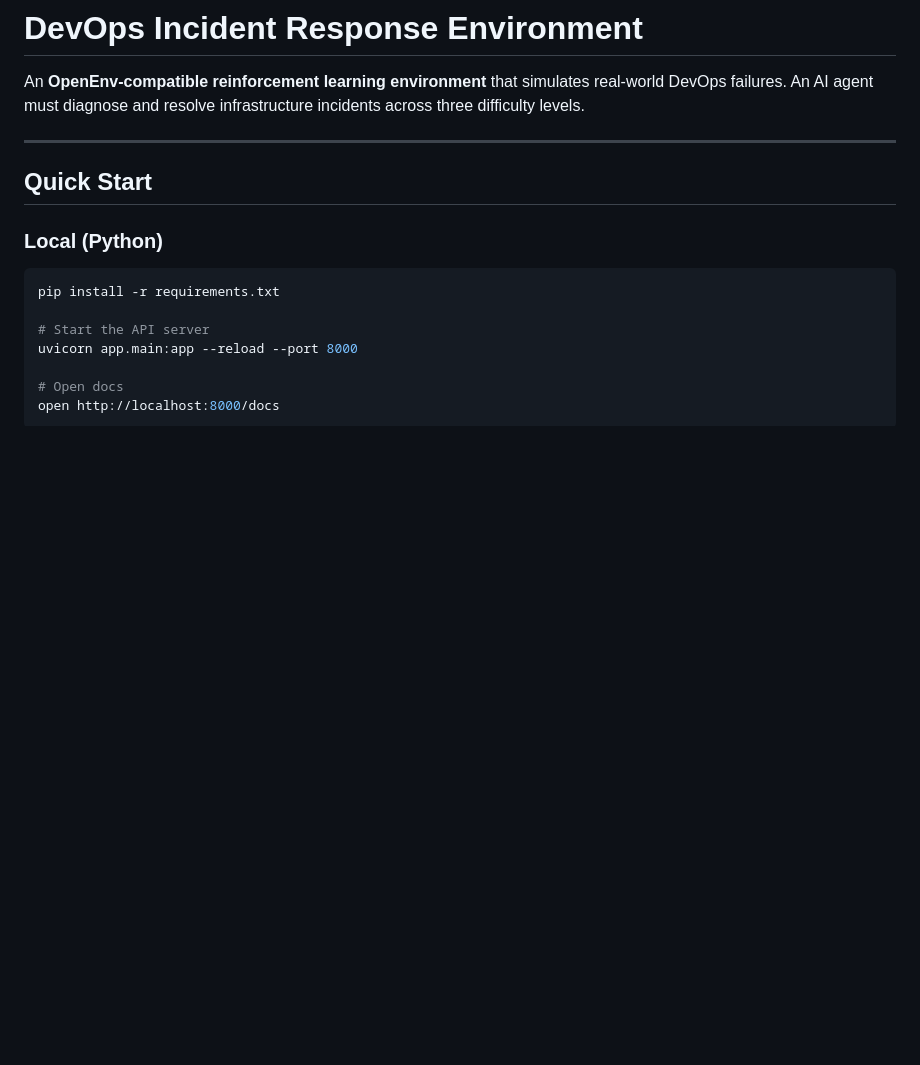
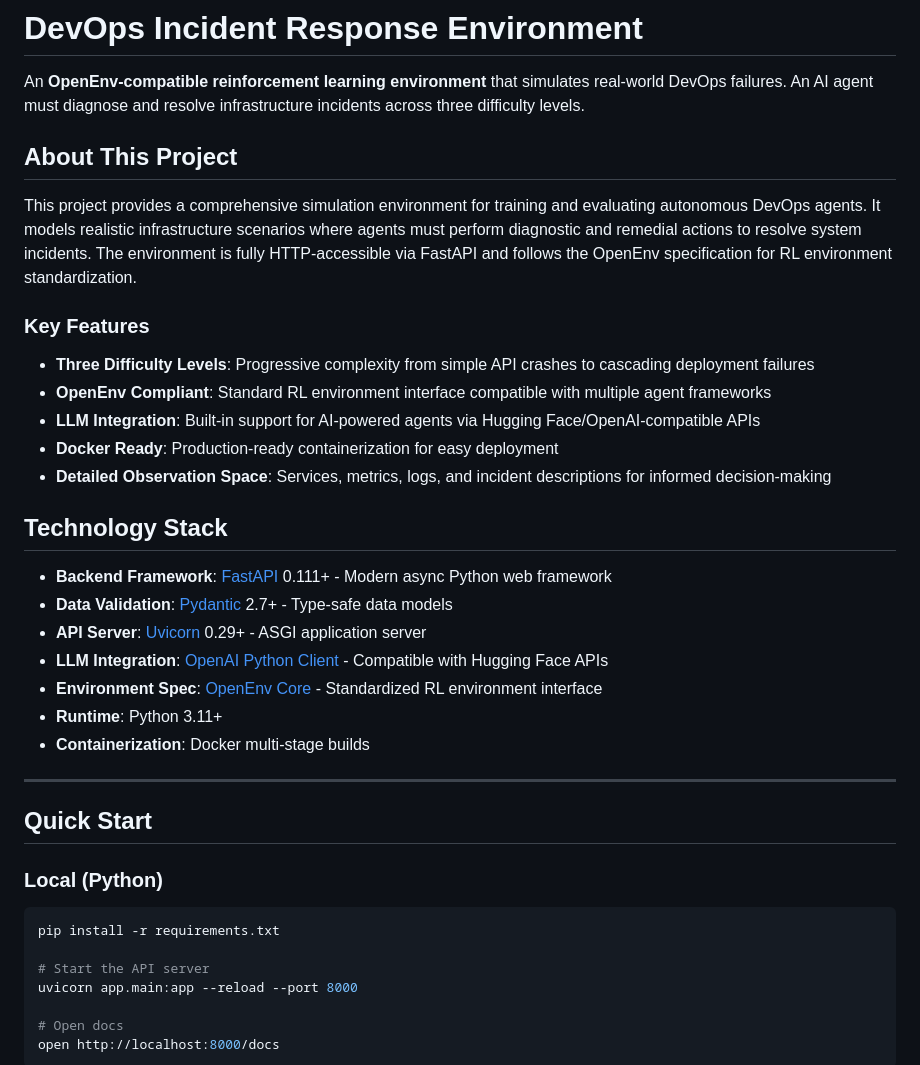
Before and after one commit to sahanar282005/metascalar, a Markdown page: README.md, the part around one of its changes. Rendered like a GitHub page; blank space fills up the shorter version.

```diff
--- a/README.md
+++ b/README.md
@@ -1,6 +1,27 @@
 # DevOps Incident Response Environment
 
 An **OpenEnv-compatible reinforcement learning environment** that simulates real-world DevOps failures. An AI agent must diagnose and resolve infrastructure incidents across three difficulty levels.
+
+## About This Project
+
+This project provides a comprehensive simulation environment for training and evaluating autonomous DevOps agents. It models realistic infrastructure scenarios where agents must perform diagnostic and remedial actions to resolve system incidents. The environment is fully HTTP-accessible via FastAPI and follows the OpenEnv specification for RL environment standardization.
+
+### Key Features
+- **Three Difficulty Levels**: Progressive complexity from simple API crashes to cascading deployment failures
+- **OpenEnv Compliant**: Standard RL environment interface compatible with multiple agent frameworks
+- **LLM Integration**: Built-in support for AI-powered agents via Hugging Face/OpenAI-compatible APIs
+- **Docker Ready**: Production-ready containerization for easy deployment
+- **Detailed Observation Space**: Services, metrics, logs, and incident descriptions for informed decision-making
+
+## Technology Stack
+
+- **Backend Framework**: [FastAPI](https://fastapi.tiangolo.com/) 0.111+ - Modern async Python web framework
+- **Data Validation**: [Pydantic](https://docs.pydantic.dev/) 2.7+ - Type-safe data models
+- **API Server**: [Uvicorn](https://www.uvicorn.org/) 0.29+ - ASGI application server
+- **LLM Integration**: [OpenAI Python Client](https://github.com/openai/openai-python) - Compatible with Hugging Face APIs
+- **Environment Spec**: [OpenEnv Core](https://github.com/openenv-foundation/core) - Standardized RL environment interface
+- **Runtime**: Python 3.11+
+- **Containerization**: Docker multi-stage builds
 
 ---
 
```
Also changed, not shown: other parts of README.md (+32 -0 lines).
